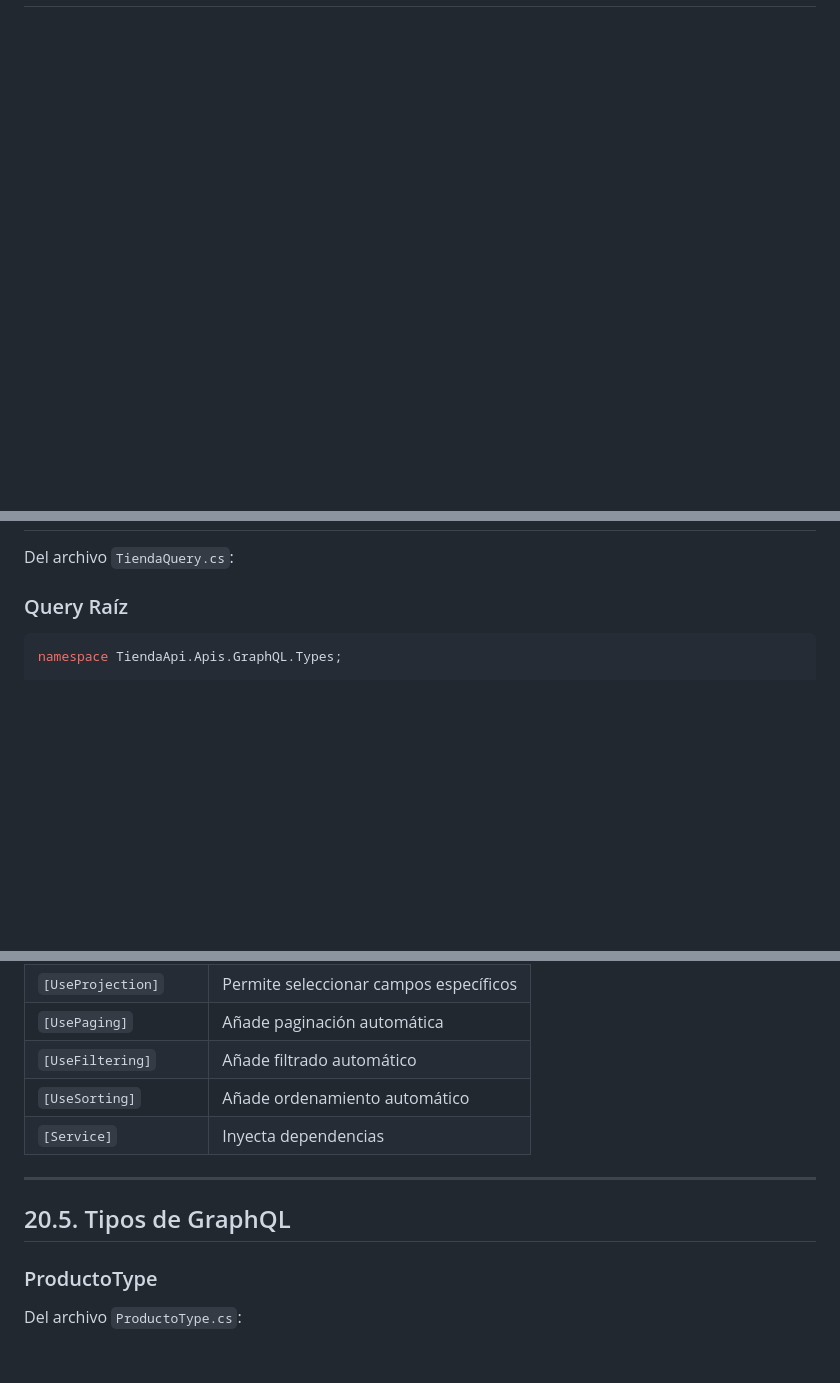
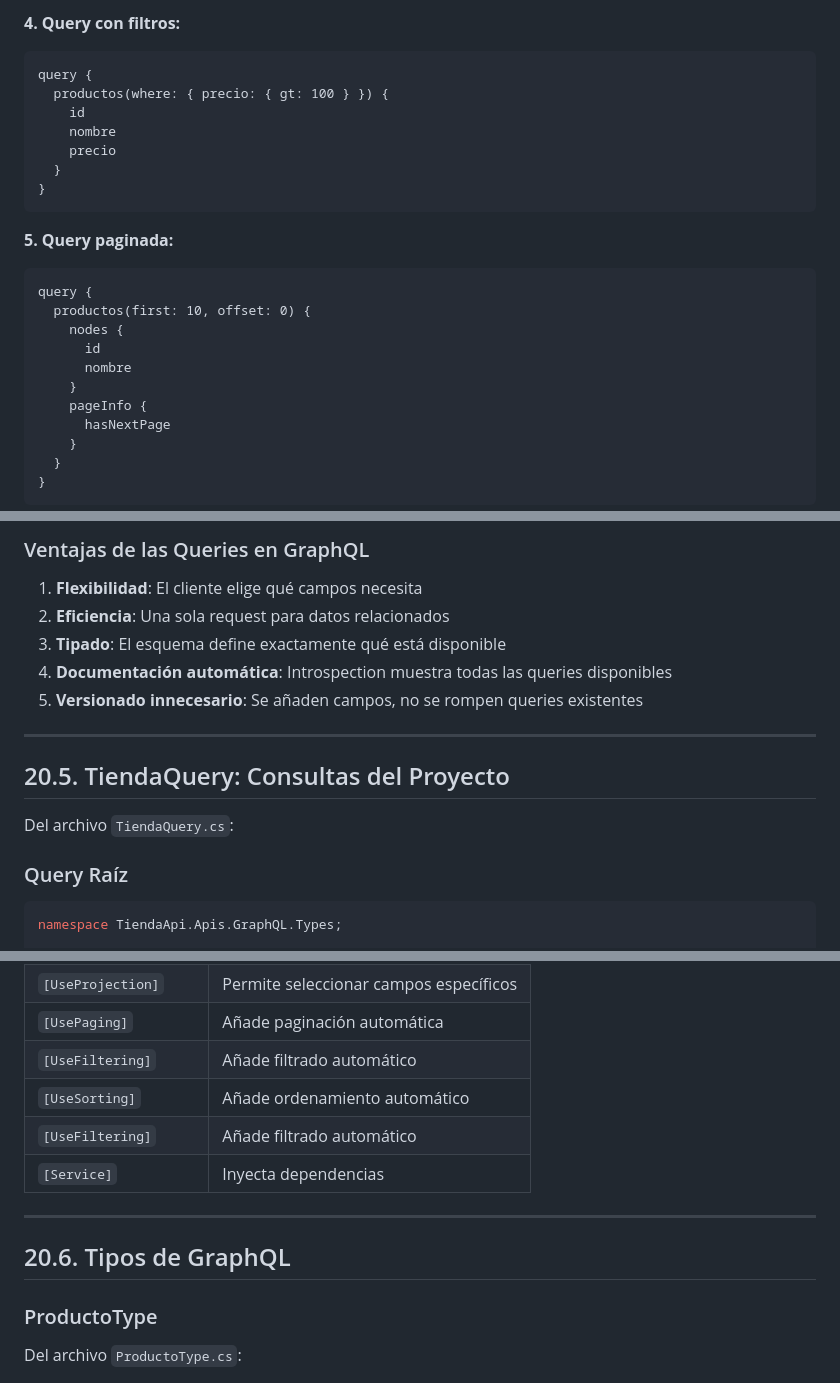
Before and after one commit to joseluisgs/TiendaDawApi-NetCore, a Markdown page: doc/20-graphql.md, 3 parts joined by grey strips. Drawn GitHub-style; blank space fills up the shorter version.

````diff
--- a/doc/20-graphql.md
+++ b/doc/20-graphql.md
@@ -130,0 +223,26 @@ builder.Services
+**4. Query con filtros:**
+```graphql
+query {
+  productos(where: { precio: { gt: 100 } }) {
+    id
+    nombre
+    precio
+  }
+}
+```
+
+**5. Query paginada:**
+```graphql
+query {
+  productos(first: 10, offset: 0) {
+    nodes {
+      id
+      nombre
+    }
+    pageInfo {
+      hasNextPage
+    }
+  }
+}
+```
+
@@ -131,3 +265,14 @@ builder.Services
+### Ventajas de las Queries en GraphQL
+
+1. **Flexibilidad**: El cliente elige qué campos necesita
+2. **Eficiencia**: Una sola request para datos relacionados
+3. **Tipado**: El esquema define exactamente qué está disponible
+4. **Documentación automática**: Introspection muestra todas las queries disponibles
+5. **Versionado innecesario**: Se añaden campos, no se rompen queries existentes
+
+---
+
+## 20.5. TiendaQuery: Consultas del Proyecto
 
 Del archivo `TiendaQuery.cs`:
 
@@ -199,11 +344,12 @@ public class TiendaQuery
 | `[UsePaging]` | Añade paginación automática |
 | `[UseFiltering]` | Añade filtrado automático |
 | `[UseSorting]` | Añade ordenamiento automático |
+| `[UseFiltering]` | Añade filtrado automático |
 | `[Service]` | Inyecta dependencias |
 
 ---
 
-## 20.5. Tipos de GraphQL
+## 20.6. Tipos de GraphQL
 
 ### ProductoType
 
````
Also changed, not shown: other parts of doc/20-graphql.md (+122 -14 lines).
